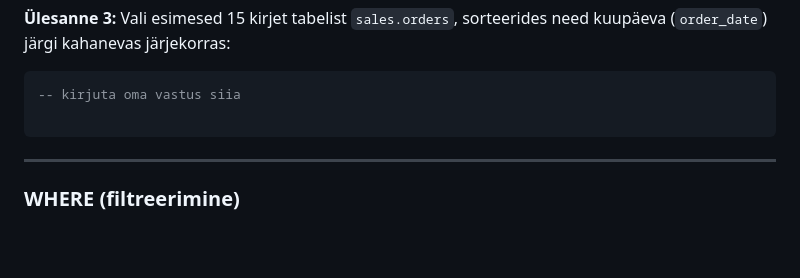
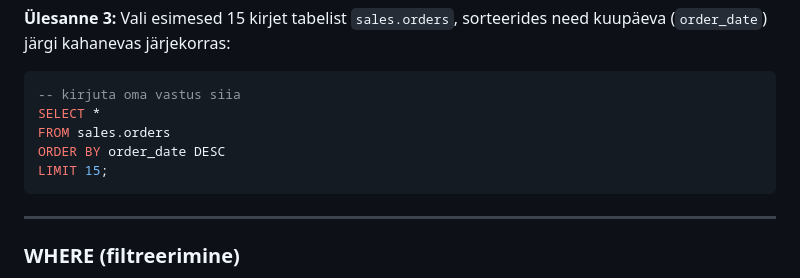
Before and after one commit to ImbiJ/Tarkvaraarenduse_ja_koodihalduse_kursus_2025, a Markdown page: Teemad/sql.md, the part around the change. Drawn GitHub-style; blank space fills up the shorter version.

Commit message:
Update sql.md
Ülesnne 3 vastatud

````diff
--- a/Teemad/sql.md
+++ b/Teemad/sql.md
@@ -322,7 +322,10 @@ See päring tagastab 10 kõige kallimat toodet.
 
 ```sql
 -- kirjuta oma vastus siia
-
+SELECT *
+FROM sales.orders
+ORDER BY order_date DESC
+LIMIT 15;
 ```
 
 ---
````
